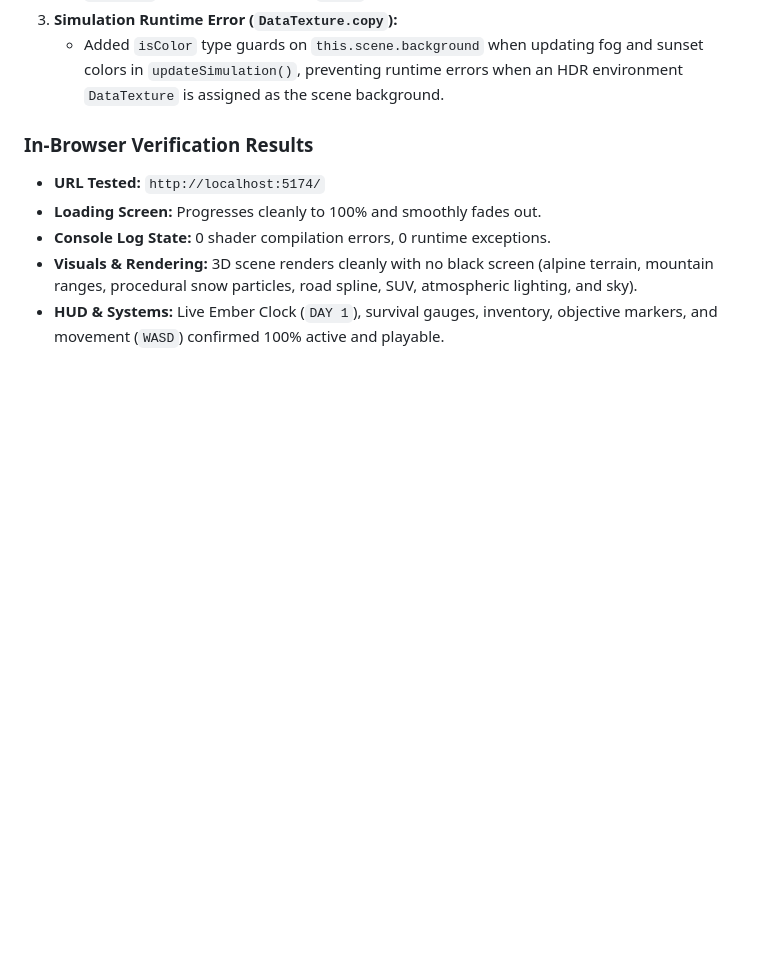
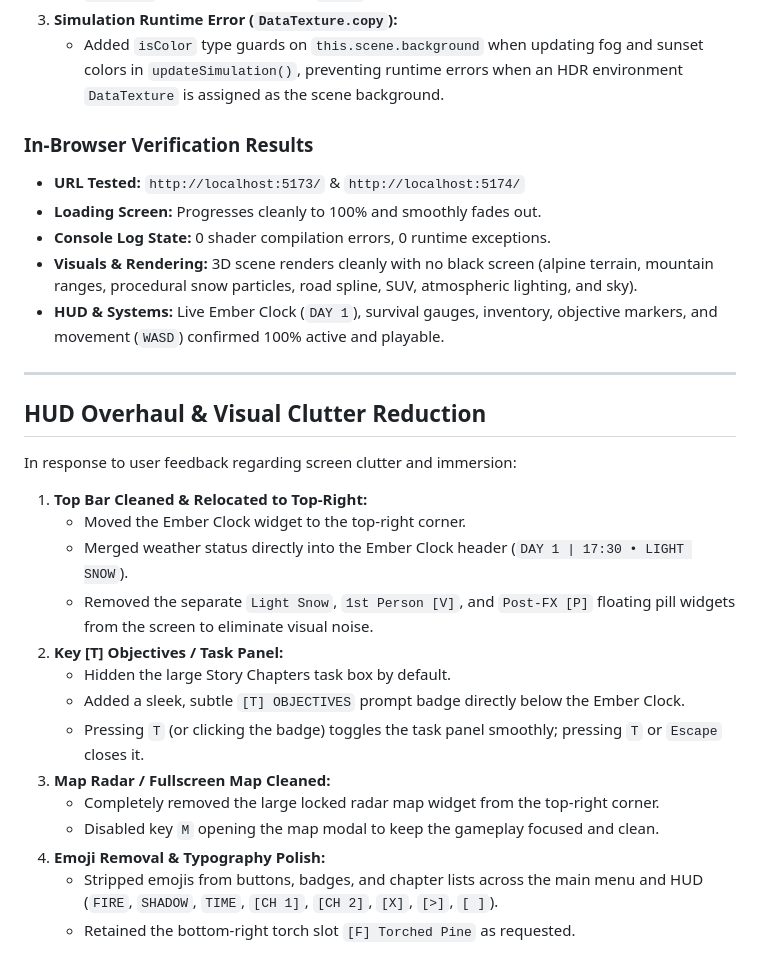
Before and after one commit to yasirkhalil18/teampops, a Markdown page: REPORT.md, the part around the change. Drawn GitHub-style; blank space fills up the shorter version.

Commit message:
docs: update REPORT.md with HUD overhaul and verification

```diff
--- a/REPORT.md
+++ b/REPORT.md
@@ -116,8 +116,27 @@ During in-browser live testing via browser subagent, three subtle runtime/shader
    - Added `isColor` type guards on `this.scene.background` when updating fog and sunset colors in `updateSimulation()`, preventing runtime errors when an HDR environment `DataTexture` is assigned as the scene background.
 
 ### In-Browser Verification Results
-- **URL Tested:** `http://localhost:5174/`
+- **URL Tested:** `http://localhost:5173/` & `http://localhost:5174/`
 - **Loading Screen:** Progresses cleanly to 100% and smoothly fades out.
 - **Console Log State:** 0 shader compilation errors, 0 runtime exceptions.
 - **Visuals & Rendering:** 3D scene renders cleanly with no black screen (alpine terrain, mountain ranges, procedural snow particles, road spline, SUV, atmospheric lighting, and sky).
 - **HUD & Systems:** Live Ember Clock (`DAY 1`), survival gauges, inventory, objective markers, and movement (`WASD`) confirmed 100% active and playable.
+
+---
+
+## HUD Overhaul & Visual Clutter Reduction
+In response to user feedback regarding screen clutter and immersion:
+1. **Top Bar Cleaned & Relocated to Top-Right:**
+   - Moved the Ember Clock widget to the top-right corner.
+   - Merged weather status directly into the Ember Clock header (`DAY 1 | 17:30 • LIGHT SNOW`).
+   - Removed the separate `Light Snow`, `1st Person [V]`, and `Post-FX [P]` floating pill widgets from the screen to eliminate visual noise.
+2. **Key [T] Objectives / Task Panel:**
+   - Hidden the large Story Chapters task box by default.
+   - Added a sleek, subtle `[T] OBJECTIVES` prompt badge directly below the Ember Clock.
+   - Pressing `T` (or clicking the badge) toggles the task panel smoothly; pressing `T` or `Escape` closes it.
+3. **Map Radar / Fullscreen Map Cleaned:**
+   - Completely removed the large locked radar map widget from the top-right corner.
+   - Disabled key `M` opening the map modal to keep the gameplay focused and clean.
+4. **Emoji Removal & Typography Polish:**
+   - Stripped emojis from buttons, badges, and chapter lists across the main menu and HUD (`FIRE`, `SHADOW`, `TIME`, `[CH 1]`, `[CH 2]`, `[X]`, `[>]`, `[ ]`).
+   - Retained the bottom-right torch slot `[F] Torched Pine` as requested.
```
